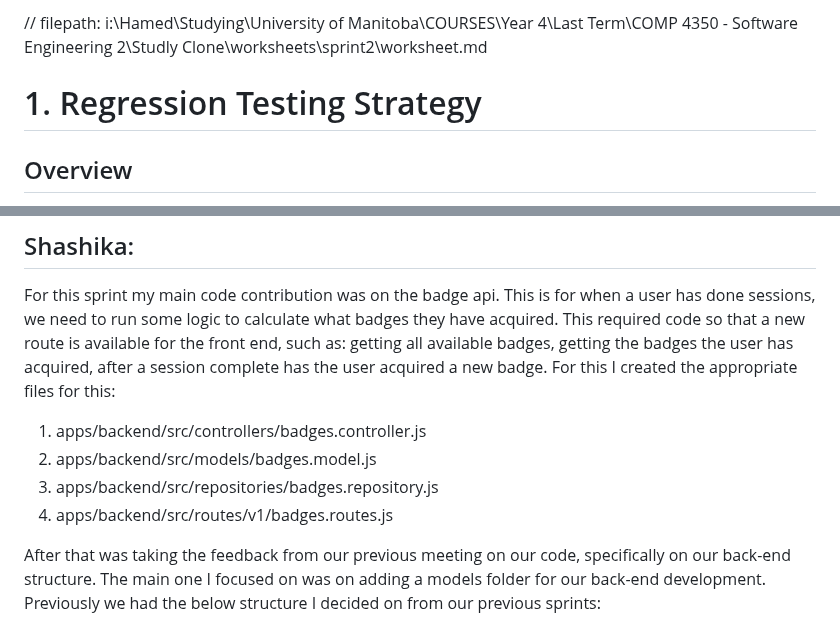
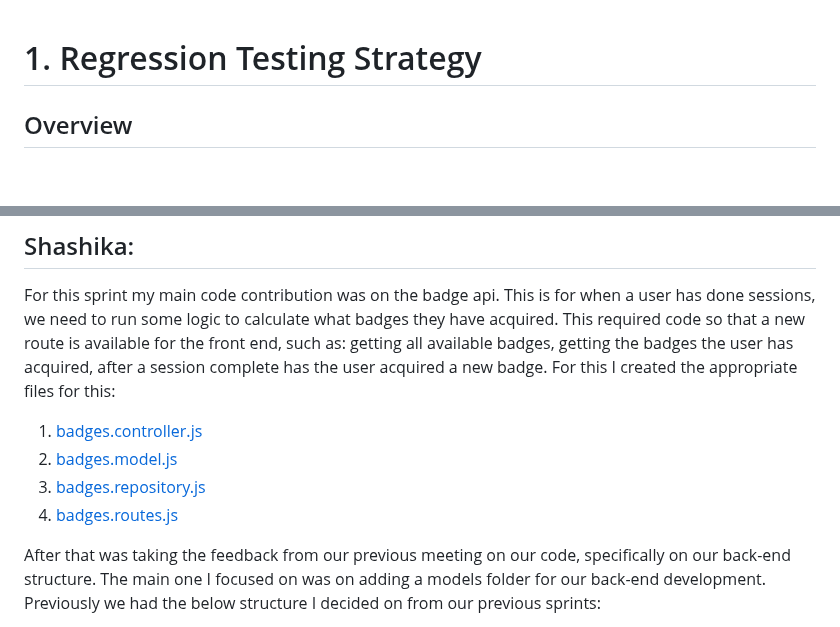
Before and after one commit to HaMeD1379/Studly, a Markdown page: worksheets/sprint2/worksheet.md, 2 parts joined by grey strips. Drawn GitHub-style; blank space fills up the shorter version.

Commit message:
Update worksheet.md
cleaned up url

```diff
--- a/worksheets/sprint2/worksheet.md
+++ b/worksheets/sprint2/worksheet.md
@@ -1,4 +1,3 @@
-// filepath: i:\Hamed\Studying\University of Manitoba\COURSES\Year 4\Last Term\COMP 4350 - Software Engineering 2\Studly Clone\worksheets\sprint2\worksheet.md
 # 1\. Regression Testing Strategy
 
 ## Overview
@@ -189,11 +188,10 @@ Files (Tests):
 ## Shashika:
 For this sprint my main code contribution was on the badge api. This is for when a user has done sessions, we need to run some logic to calculate what badges they have acquired. This required code so that a new route is available for the front end, such as: getting all available badges, getting the badges the user has acquired, after a session complete has the user acquired a new badge.
 For this I created the appropriate files for this:
-
-1. apps/backend/src/controllers/badges.controller.js
-2. apps/backend/src/models/badges.model.js
-3. apps/backend/src/repositories/badges.repository.js
-4. apps/backend/src/routes/v1/badges.routes.js
+1. [badges.controller.js](apps/backend/src/controllers/badges.controller.js)
+2. [badges.model.js](apps/backend/src/models/badges.model.js)
+3. [badges.repository.js](apps/backend/src/repositories/badges.repository.js)
+4. [badges.routes.js](apps/backend/src/routes/v1/badges.routes.js)
 
 After that was taking the feedback from our previous meeting on our code, specifically on our back-end structure. The main one I focused on was on adding a models folder for our back-end development. Previously we had the below structure I decided on from our previous sprints:
 
```
